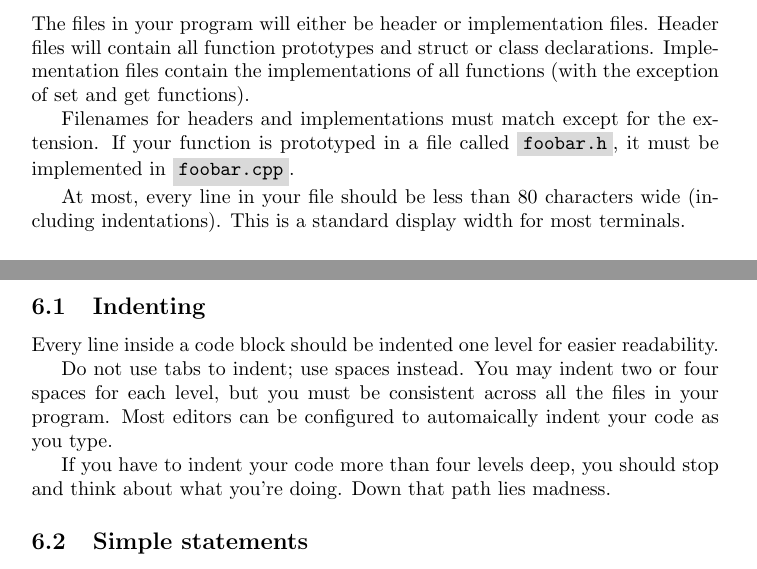
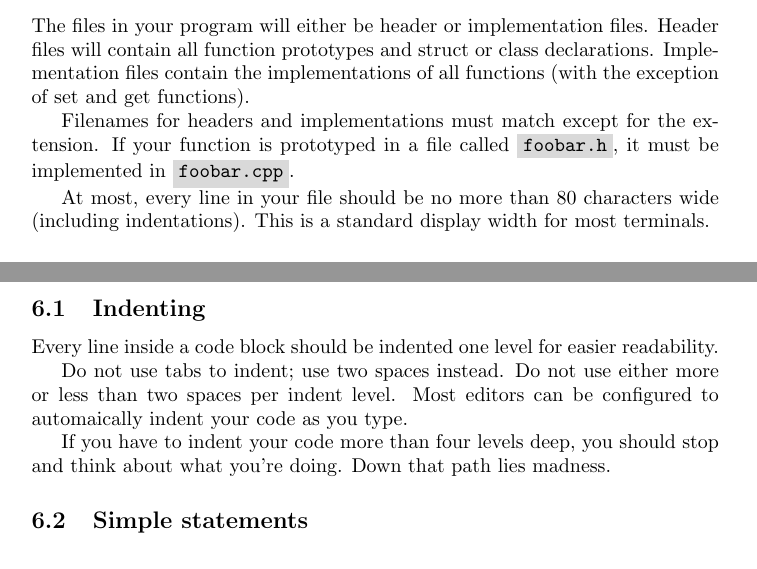
Before and after one commit to LinuxMercedes/school-website, a LaTeX document (cs1570/coding-standards.tex): two parts of pages 3 and 5 of 11, joined at a grey line, cut so that both start at the same text. Compiled offline with pdfLaTeX.

Commit message:
No 4stabs

```diff
--- a/cs1570/coding-standards.tex
+++ b/cs1570/coding-standards.tex
@@ -71,7 +71,7 @@ Implementation files contain the implementations of all functions (with the exce
 Filenames for headers and implementations must match except for the extension.
 If your function is prototyped in a file called \code{foobar.h}, it must be implemented in \code{foobar.cpp}.
 
-At most, every line in your file should be less than 80 characters wide (including indentations).
+At most, every line in your file should be no more than 80 characters wide (including indentations).
 This is a standard display width for most terminals.
 
 \subsection{Header files}
@@ -184,8 +184,8 @@ Template types should be named descriptively.
 \subsection{Indenting}
 Every line inside a code block should be indented one level for easier readability.
 
-Do not use tabs to indent; use spaces instead.
-You may indent two or four spaces for each level, but you must be consistent across all the files in your program.
+Do not use tabs to indent; use two spaces instead.
+Do not use either more or less than two spaces per indent level.
 Most editors can be configured to automaically indent your code as you type.
 
 If you have to indent your code more than four levels deep, you should stop and think about what you're doing.
```
Also changed, not shown: cs1570/coding-standards.pdf.
